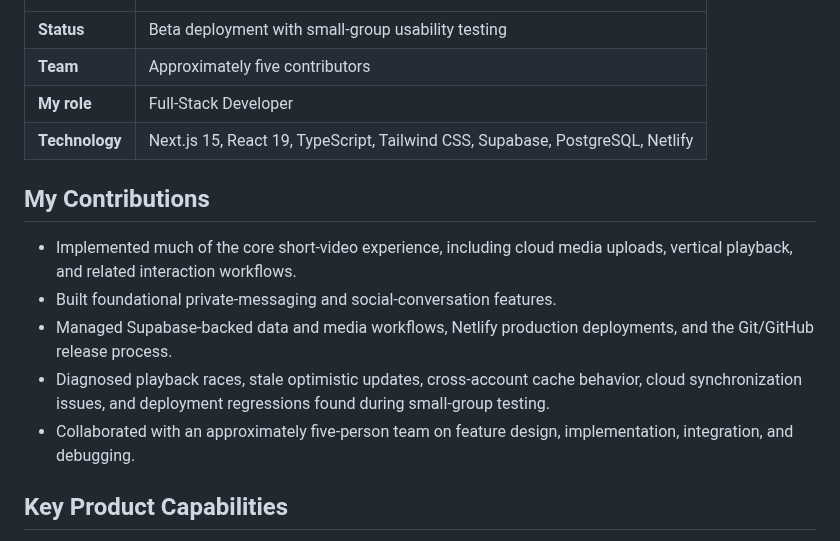
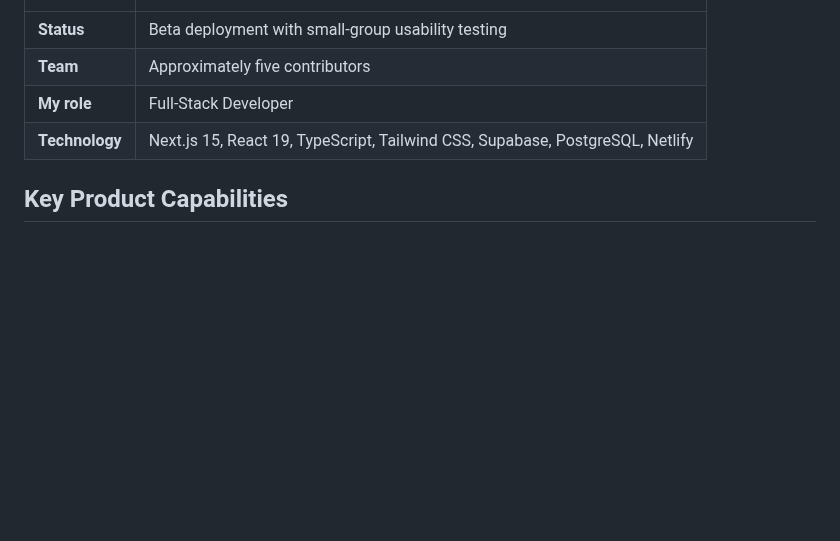
Before and after one commit to JerryJ136139/boomtok-showcase, a Markdown page: README.md, the part around one of its changes. GitHub-like rendering; blank space fills up the shorter version.

```diff
--- a/README.md
+++ b/README.md
@@ -18,14 +18,6 @@ At the project level, the current application spans **42 Next.js App Router page
 | **Team** | Approximately five contributors |
 | **My role** | Full-Stack Developer |
 | **Technology** | Next.js 15, React 19, TypeScript, Tailwind CSS, Supabase, PostgreSQL, Netlify |
-
-## My Contributions
-
-- Implemented much of the core short-video experience, including cloud media uploads, vertical playback, and related interaction workflows.
-- Built foundational private-messaging and social-conversation features.
-- Managed Supabase-backed data and media workflows, Netlify production deployments, and the Git/GitHub release process.
-- Diagnosed playback races, stale optimistic updates, cross-account cache behavior, cloud synchronization issues, and deployment regressions found during small-group testing.
-- Collaborated with an approximately five-person team on feature design, implementation, integration, and debugging.
 
 ## Key Product Capabilities
 
```
Also changed, not shown: other parts of README.md (+7 -11 lines), assets/screenshots/02-messaging.png, assets/screenshots/03-discover.png, assets/screenshots/04-profile.png (added), assets/screenshots/04-super-topics.png (deleted), assets/screenshots/05-authentication.png, 1 other file.
